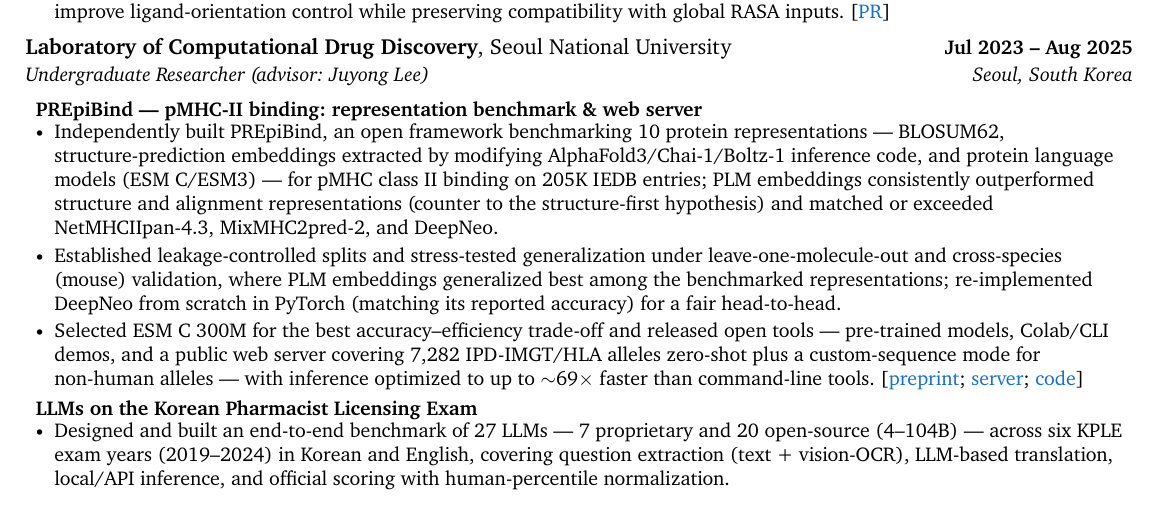
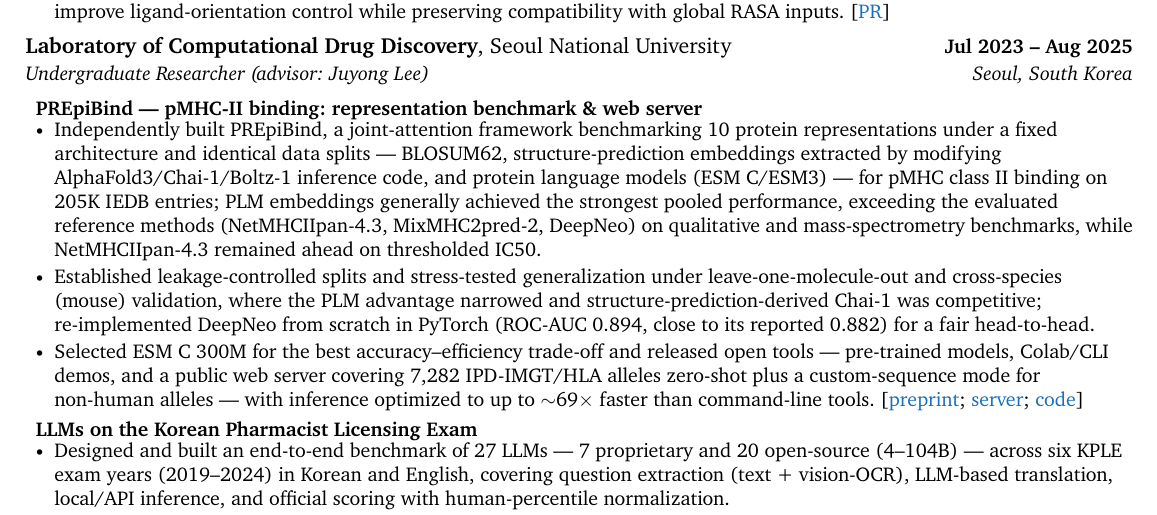
Before and after one commit to daylight-00/undergrad_cv, a LaTeX document (template.tex): part of page 1 of 2, cut so that both start at the same text. Compiled offline with XeLaTeX; a missing font is replaced by an installed copy or a similar font.

Commit message:
Align PREpiBind bullets with the bioRxiv preprint and rebuild PDF
- Describe PREpiBind as a joint-attention framework evaluated under a fixed
  architecture and identical splits
- Replace the 'consistently outperformed' / 'generalized best' claims with
  the preprint's findings: PLMs strongest in pooled evaluation and ahead of
  the reference methods on qualitative and MS benchmarks, NetMHCIIpan-4.3
  ahead on thresholded IC50, PLM advantage narrower in LOMO/H2-out
- Report the DeepNeo re-implementation as ROC-AUC 0.894 vs 0.882 reported

```diff
--- a/template.tex
+++ b/template.tex
@@ -210,8 +210,8 @@
 {Undergraduate Researcher (advisor: Juyong Lee)}{Seoul, South Korea}
 \resumeItemListStart
 \resumeProjectSubheading{PREpiBind --- pMHC-II binding: representation benchmark \& web server}{}{}
-\resumeItem{Independently built PREpiBind, an open framework benchmarking 10 protein representations --- BLOSUM62, structure-prediction embeddings extracted by modifying AlphaFold3/Chai-1/Boltz-1 inference code, and protein language models (ESM C/ESM3) --- for pMHC class II binding on 205K IEDB entries; PLM embeddings consistently outperformed structure and alignment representations (counter to the structure-first hypothesis) and matched or exceeded NetMHCIIpan-4.3, MixMHC2pred-2, and DeepNeo.}
-\resumeItem{Established leakage-controlled splits and stress-tested generalization under leave-one-molecule-out and cross-species (mouse) validation, where PLM embeddings generalized best among the benchmarked representations; re-implemented DeepNeo from scratch in PyTorch (matching its reported accuracy) for a fair head-to-head.}
+\resumeItem{Independently built PREpiBind, a joint-attention framework benchmarking 10 protein representations under a fixed architecture and identical data splits --- BLOSUM62, structure-prediction embeddings extracted by modifying AlphaFold3/Chai-1/Boltz-1 inference code, and protein language models (ESM C/ESM3) --- for pMHC class II binding on 205K IEDB entries; PLM embeddings generally achieved the strongest pooled performance, exceeding the evaluated reference methods (NetMHCIIpan-4.3, MixMHC2pred-2, DeepNeo) on qualitative and mass-spectrometry benchmarks, while NetMHCIIpan-4.3 remained ahead on thresholded IC50.}
+\resumeItem{Established leakage-controlled splits and stress-tested generalization under leave-one-molecule-out and cross-species (mouse) validation, where the PLM advantage narrowed and structure-prediction-derived Chai-1 was competitive; re-implemented DeepNeo from scratch in PyTorch (ROC-AUC 0.894, close to its reported 0.882) for a fair head-to-head.}
 \resumeItem{Selected ESM C 300M for the best accuracy--efficiency trade-off and released open tools --- pre-trained models, Colab/CLI demos, and a public web server covering 7,282 IPD-IMGT/HLA alleles zero-shot plus a custom-sequence mode for non-human alleles --- with inference optimized to up to $\sim$69$\times$ faster than command-line tools. [\href{https://doi.org/10.64898/2026.09.15.751749}{\color{RoyalBlue}{preprint}}; \href{https://lcdd.snu.ac.kr/prepibind/}{\color{RoyalBlue}{server}}; \href{https://github.com/daylight-00/PREpiBind}{\color{RoyalBlue}{code}}]}
 \resumeProjectSubheading{LLMs on the Korean Pharmacist Licensing Exam}{}{}
 \resumeItem{Designed and built an end-to-end benchmark of 27 LLMs --- 7 proprietary and 20 open-source (4--104B) --- across six KPLE exam years (2019--2024) in Korean and English, covering question extraction (text + vision-OCR), LLM-based translation, local/API inference, and official scoring with human-percentile normalization.}
```
Also changed, not shown: template.pdf.
